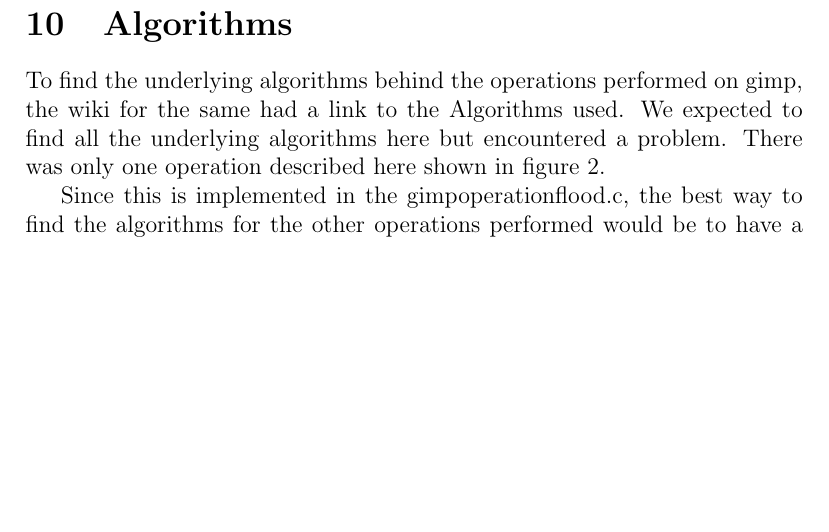
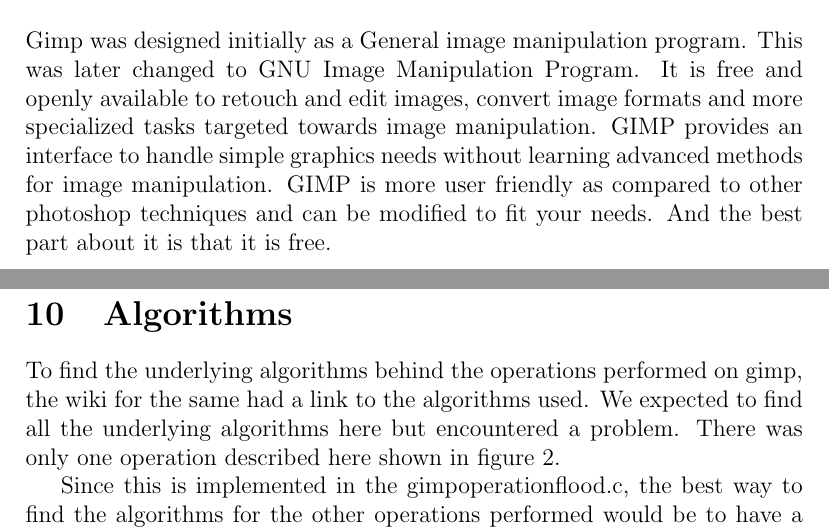
Before and after one commit to bryandsilva/architectureextractionassignment, a LaTeX problem sheet (Assignment.tex): part of page 5 of 7 before the commit and two parts of pages 3 and 5 of 7 after it, the two joined at a grey line, cut at the place of the change, the shorter picture padded with empty space. Compiled offline with pdfLaTeX.

Commit message:
section 4

```diff
--- a/Assignment.tex
+++ b/Assignment.tex
@@ -117,6 +117,7 @@
 
 We also looked at Doom3, SuperTuxKart, Wordpress, TuxRunner and Linux but found GIMP to be the most interesting on to use for this assignment
 \section{About GIMP}
+Gimp was designed initially as a General image manipulation program. This was later changed to GNU Image Manipulation Program. It is free and openly available to retouch and edit images, convert image formats and more specialized tasks targeted towards image manipulation. GIMP provides an interface to handle simple graphics needs without learning advanced methods for image manipulation. GIMP is more user friendly as compared to other photoshop techniques and can be modified to fit your needs. And the best part about it is that it is free.
 \section{Counting the lines of code}
 \subsection{Count Lines of Code}
 Count Lines of Code, abbreviated as CLOC is a software used to count comment lines, blank lines and physical lines of code\cite{gitid}. We used this software initially when we looked at what software system we need to pick. We can look at figure \ref{fig:clocgimp} for the output for GIMP.
@@ -136,7 +137,7 @@
 \section{Dependencies}
 \section{Functional Needs}
 \section{Algorithms}
-To find the underlying algorithms behind the operations performed on gimp, the wiki for the same had a link to the Algorithms used. We expected to find all the underlying algorithms here but encountered a problem. There was only one operation described here shown in figure \ref{fig:algorithm}.
+To find the underlying algorithms behind the operations performed on gimp, the wiki for the same had a link to the algorithms used. We expected to find all the underlying algorithms here but encountered a problem. There was only one operation described here shown in figure \ref{fig:algorithm}.
 
 \begin{figure}
 \centering
```
Also changed, not shown: Assignment.pdf, 4 other files.
